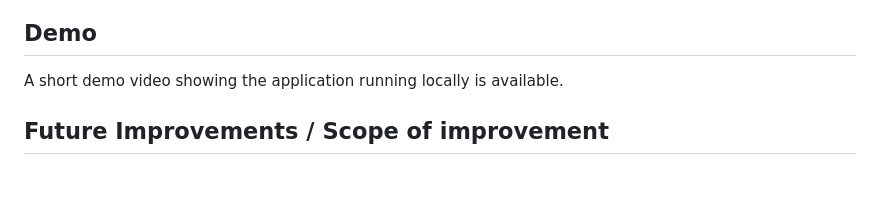
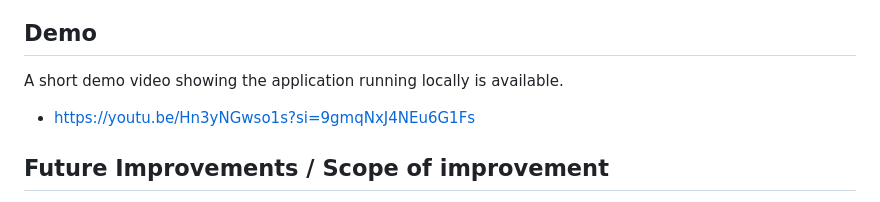
Before and after one commit to Ashwynkumar16/Football-Score-Predictor, a Markdown page: README.md, the part around the change. GitHub-like rendering; blank space fills up the shorter version.

```diff
--- a/README.md
+++ b/README.md
@@ -102,6 +102,7 @@ A paid subscription of the API-Football is required to access the complete data
 ## Demo
 
 A short demo video showing the application running locally is available.
+- https://youtu.be/Hn3yNGwso1s?si=9gmqNxJ4NEu6G1Fs
 
 
 ## Future Improvements / Scope of improvement
```
